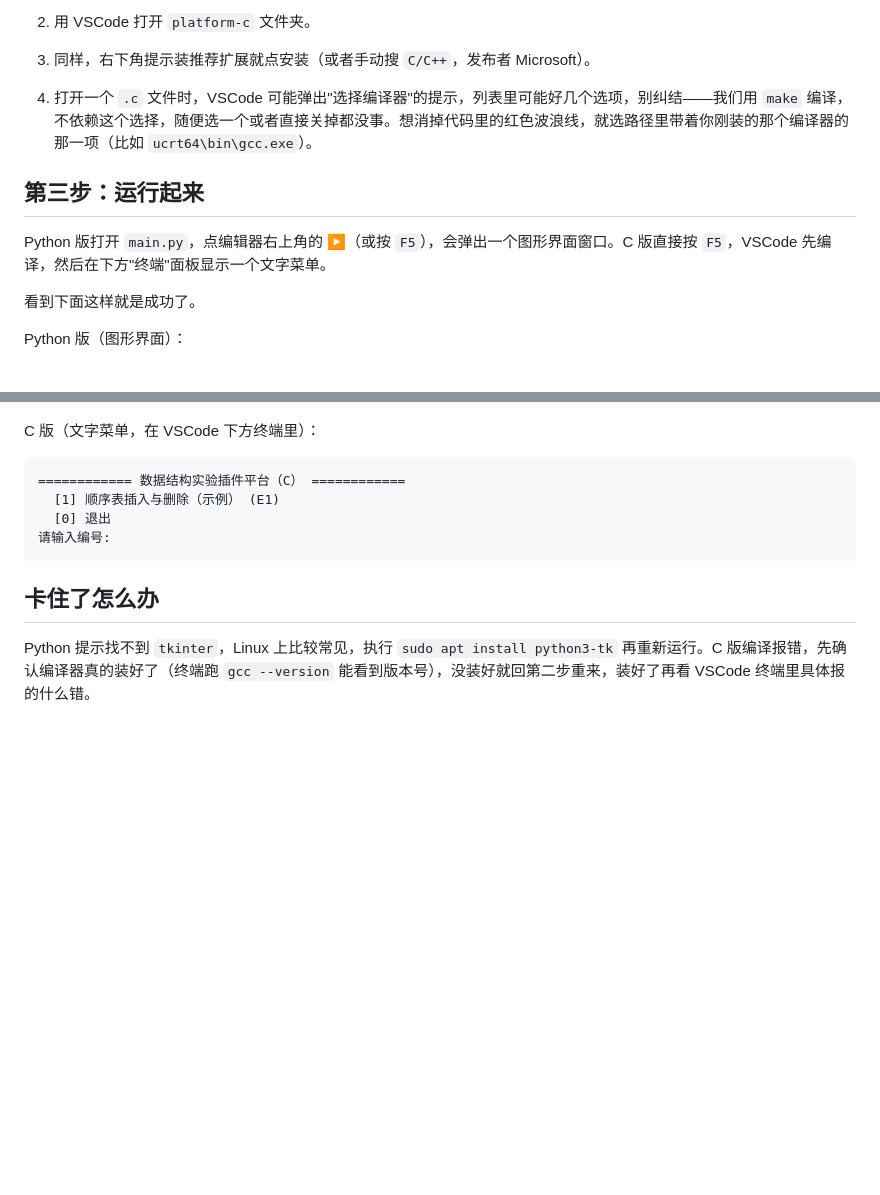
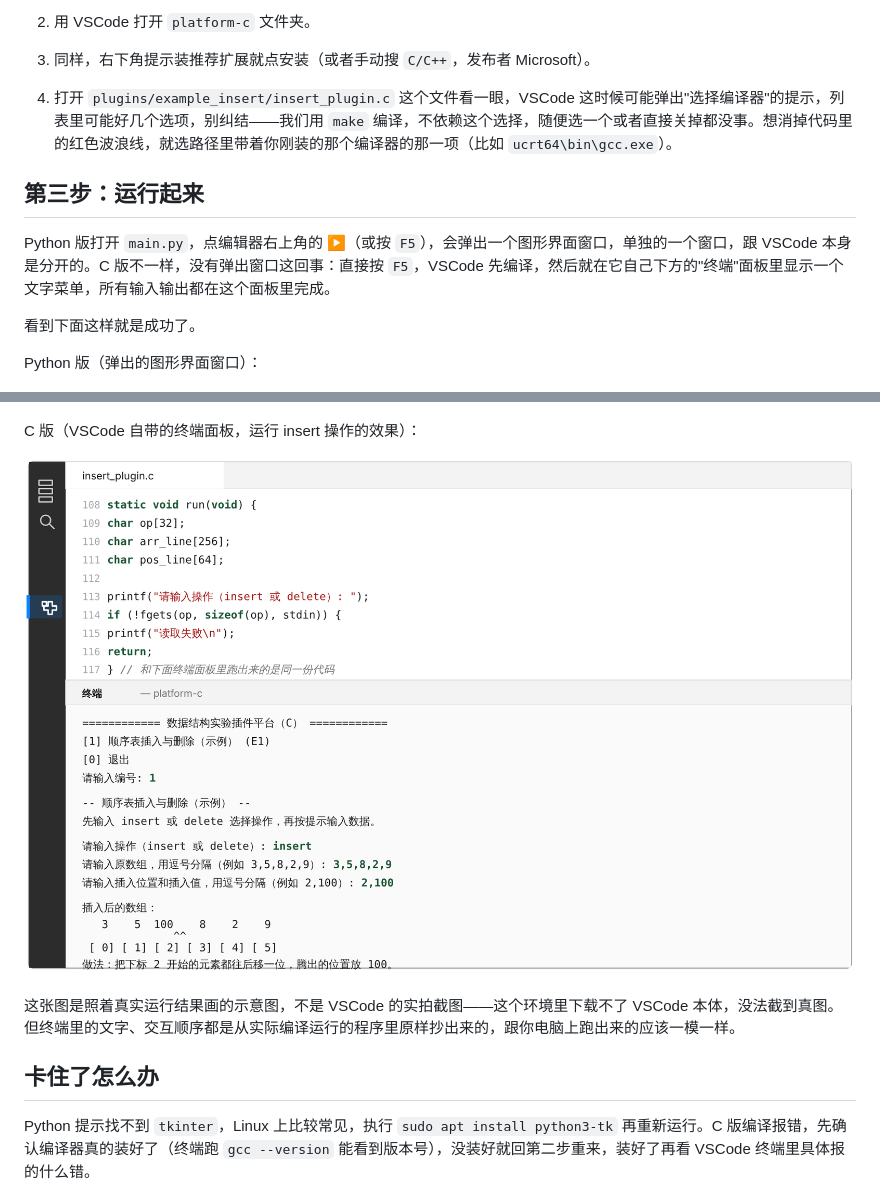
Before and after one commit to KyrenCHEN/data_structure, a Markdown page: docs/getting_started.md, 2 parts joined by grey strips. Rendered like a GitHub page; pictures changed too: docs/screenshots/c_ui_terminal_run.png (added); blank space fills up the shorter version.

Commit message:
getting_started.md 补上 C 版的"成功样子"截图，说明清楚打开哪个文件
之前 C 版那一步只说"打开一个 .c 文件"，没说具体是哪个，照着做容易
不知道点哪。改成明确指向 plugins/example_insert/insert_plugin.c。

C 版之前只有一段纯文字的终端输出，Python 版却有真实截图，看着不对称，
容易让人怀疑是不是漏做了。现在给 C 版也配了一张图，画的是 VSCode
终端面板里跑 insert 操作的完整过程，终端文字是从实际编译运行的程序
里原样抄出来的。这张图是手绘的示意图，不是真实截图——这个环境下载
不了 VSCode 本体，没法截到真图，在文档里也写明了这一点。

顺带说明白 Python 和 C 在"运行起来"这步的本质区别：Python 弹出一个
独立窗口，C 没有弹窗，就在 VSCode 自己的终端面板里跑，之前这点只是
暗示没有明说。

Co-Authored-By: Claude Sonnet 5 <noreply@anthropic.com>
Claude-Session: https://claude.ai/code/session_01H1kom7vkjdaCTMFo3jyyjG

````diff
--- a/docs/getting_started.md
+++ b/docs/getting_started.md
@@ -40,25 +40,23 @@ Python 版和 C 版选一个装，不用两个都装。拿不准选哪个的话
 
 2. 用 VSCode 打开 `platform-c` 文件夹。
 3. 同样，右下角提示装推荐扩展就点安装（或者手动搜 `C/C++`，发布者 Microsoft）。
-4. 打开一个 `.c` 文件时，VSCode 可能弹出"选择编译器"的提示，列表里可能好几个选项，别纠结——我们用 `make` 编译，不依赖这个选择，随便选一个或者直接关掉都没事。想消掉代码里的红色波浪线，就选路径里带着你刚装的那个编译器的那一项（比如 `ucrt64\bin\gcc.exe`）。
+4. 打开 `plugins/example_insert/insert_plugin.c` 这个文件看一眼，VSCode 这时候可能弹出"选择编译器"的提示，列表里可能好几个选项，别纠结——我们用 `make` 编译，不依赖这个选择，随便选一个或者直接关掉都没事。想消掉代码里的红色波浪线，就选路径里带着你刚装的那个编译器的那一项（比如 `ucrt64\bin\gcc.exe`）。
 
 ## 第三步：运行起来
 
-Python 版打开 `main.py`，点编辑器右上角的 ▶（或按 `F5`），会弹出一个图形界面窗口。C 版直接按 `F5`，VSCode 先编译，然后在下方"终端"面板显示一个文字菜单。
+Python 版打开 `main.py`，点编辑器右上角的 ▶（或按 `F5`），会弹出一个图形界面窗口，单独的一个窗口，跟 VSCode 本身是分开的。C 版不一样，没有弹出窗口这回事：直接按 `F5`，VSCode 先编译，然后就在它自己下方的"终端"面板里显示一个文字菜单，所有输入输出都在这个面板里完成。
 
 看到下面这样就是成功了。
 
-Python 版（图形界面）：
+Python 版（弹出的图形界面窗口）：
 
 ![Python 版界面，顶部菜单栏显示 E1，左侧是插件说明和输入框](screenshots/python_ui_02_menu_open.png)
 
-C 版（文字菜单，在 VSCode 下方终端里）：
-```
-============ 数据结构实验插件平台（C） ============
-  [1] 顺序表插入与删除（示例） (E1)
-  [0] 退出
-请输入编号:
-```
+C 版（VSCode 自带的终端面板，运行 insert 操作的效果）：
+
+![VSCode 里跑 C 版插件平台，终端面板显示插入操作的完整交互过程](screenshots/c_ui_terminal_run.png)
+
+这张图是照着真实运行结果画的示意图，不是 VSCode 的实拍截图——这个环境里下载不了 VSCode 本体，没法截到真图。但终端里的文字、交互顺序都是从实际编译运行的程序里原样抄出来的，跟你电脑上跑出来的应该一模一样。
 
 ## 卡住了怎么办
 
````
